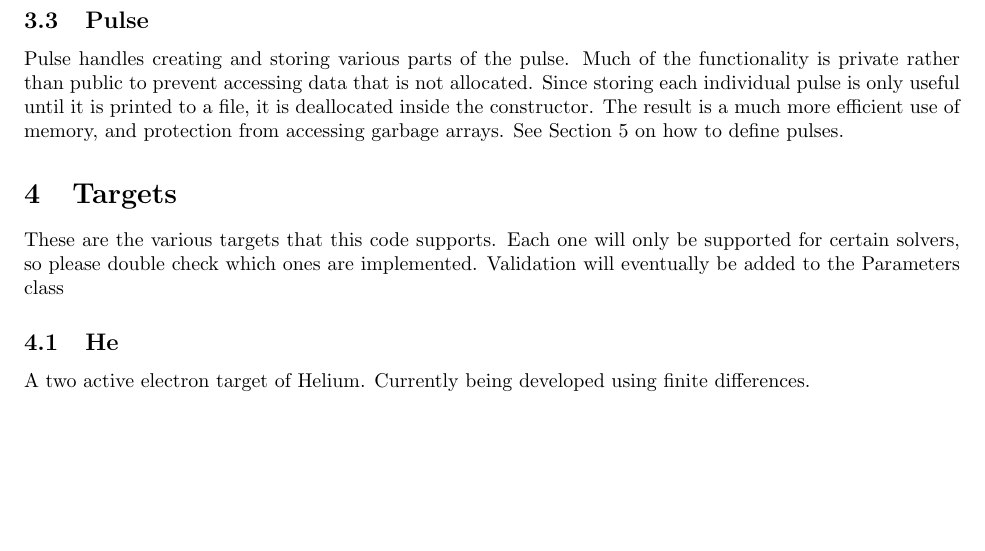
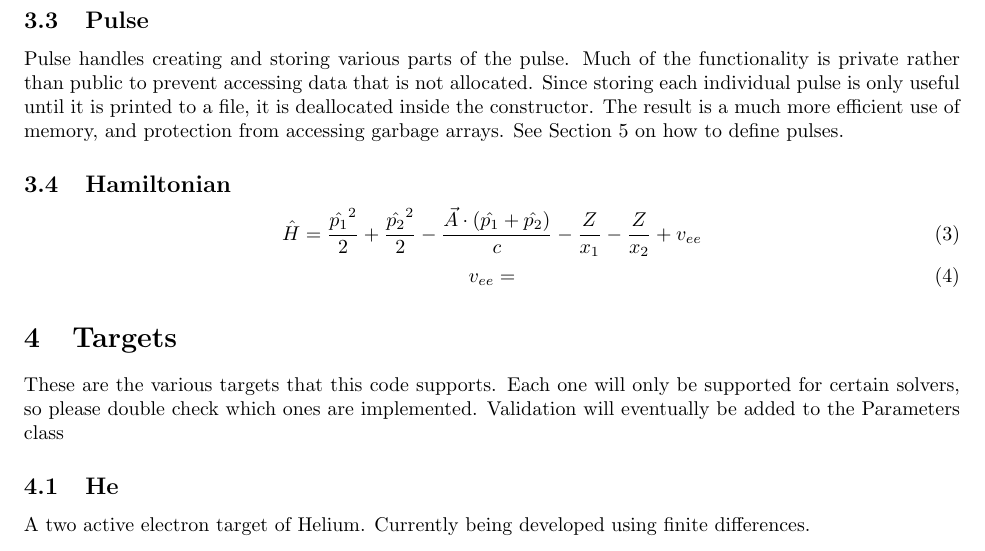
Before and after one commit to Joel-Venzke/TDSE, a LaTeX document (doc/developer_notes.tex): part of page 2 of 4, cut so that both start at the same text, the shorter picture padded with empty space. Compiled offline with pdfLaTeX.

Commit message:
local chages

```diff
--- a/doc/developer_notes.tex
+++ b/doc/developer_notes.tex
@@ -46,6 +46,16 @@ and so on.
 \label{sub:pulse}
 Pulse handles creating and storing various parts of the pulse. Much of the functionality is private rather than public to prevent accessing data that is not allocated. Since storing each individual pulse is only useful until it is printed to a file, it is deallocated inside the constructor. The result is a much more efficient use of memory, and protection from accessing garbage arrays. See Section~\ref{sec:input} on how to define pulses.
 % subsection pulse (end)
+
+\subsection{Hamiltonian} % (fold)
+\label{sub:hamiltonian}
+\begin{equation}
+	\hat H = \frac{\hat{p_1}^2}{2} + \frac{\hat{p_2}^2}{2} - \frac{\vec{A} \cdot (\hat{p_1}+\hat{p_2})}{c} - \frac{Z}{x_1} - \frac{Z}{x_2} + v_{ee}
+\end{equation}
+\begin{equation}
+	v_{ee} =
+\end{equation}
+% subsection hamiltonian (end)
 
 % section classes (end)
 
```
Also changed, not shown: doc/developer_notes.pdf, 2 other files.
